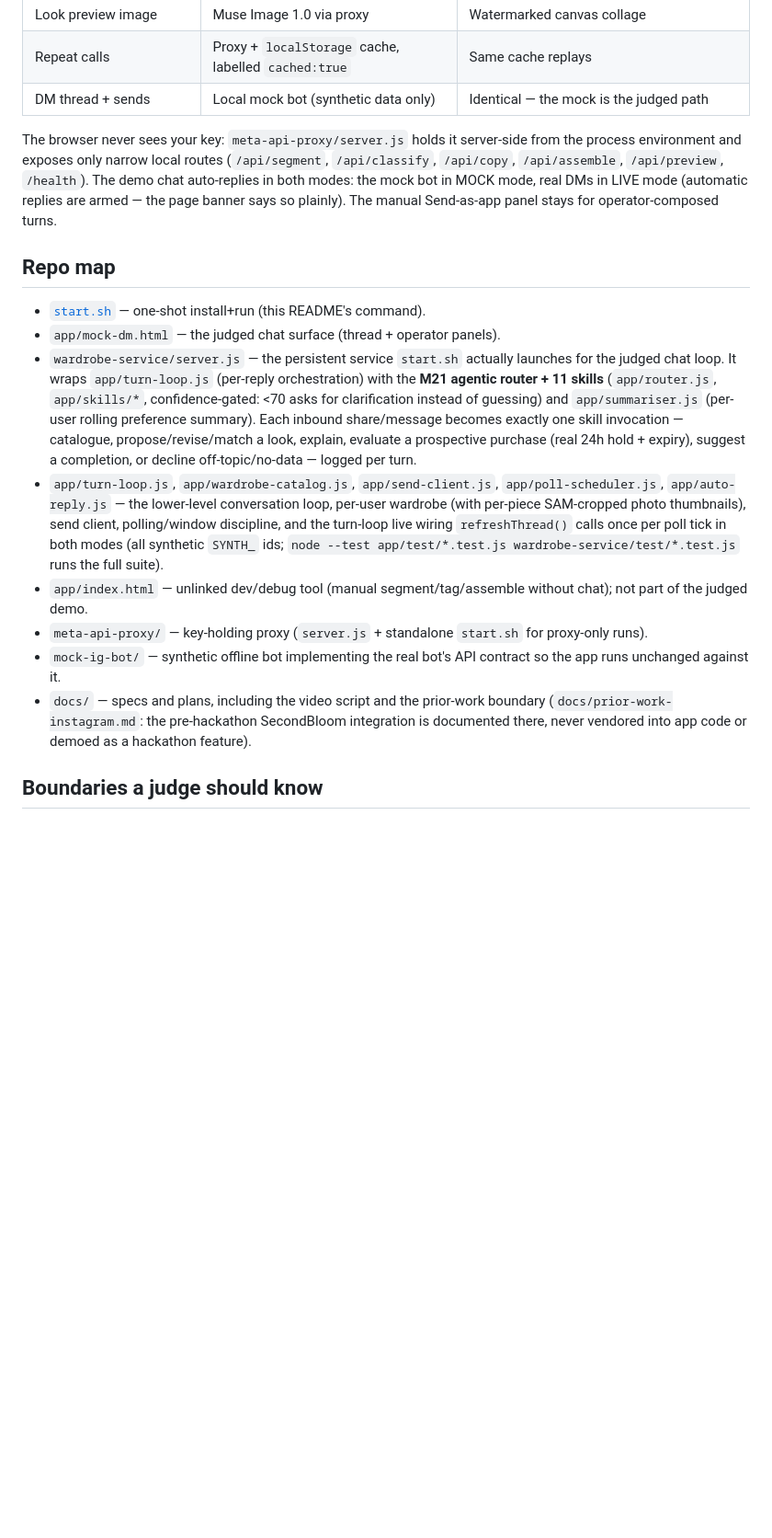
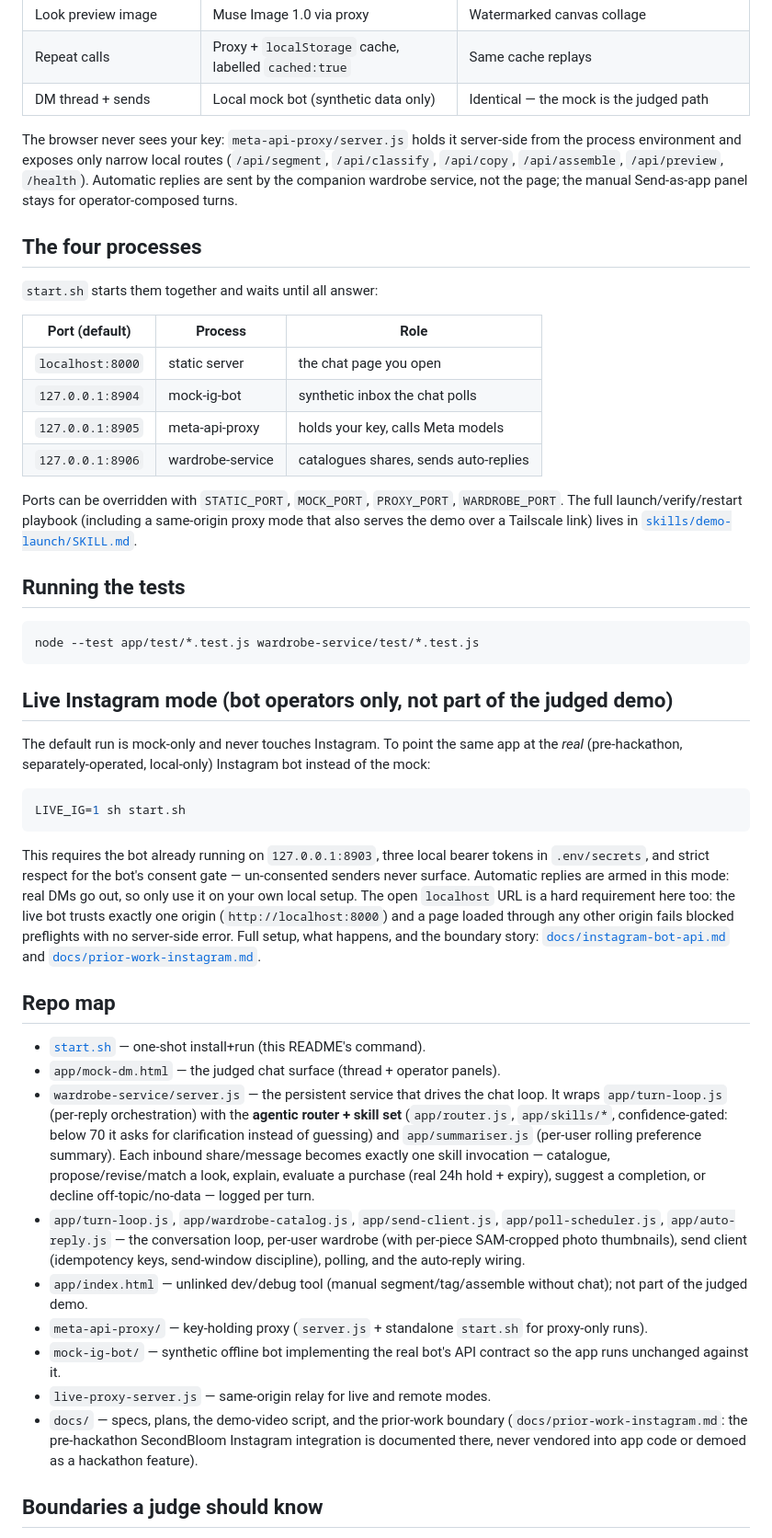
Before and after one commit to codepilots/meta-styles, a Markdown page: README.md, the part around one of its changes. Shown at 92% size. GitHub-like rendering; blank space fills up the shorter version.

Commit message:
README: human-first quickstart — requirements, key setup, launch; four-process table

````diff
--- a/README.md
+++ b/README.md
@@ -146,40 +102,82 @@ listing. The full 3-minute narration is in
 The browser never sees your key: `meta-api-proxy/server.js` holds it
 server-side from the process environment and exposes only narrow local
 routes (`/api/segment`, `/api/classify`, `/api/copy`, `/api/assemble`,
-`/api/preview`, `/health`). The demo chat auto-replies in both modes: the mock bot in MOCK mode,
-real DMs in LIVE mode (automatic replies are armed — the page banner says
-so plainly). The manual Send-as-app panel stays for operator-composed turns.
+`/api/preview`, `/health`). Automatic replies are sent by the companion
+wardrobe service, not the page; the manual Send-as-app panel stays for
+operator-composed turns.
+
+## The four processes
+
+`start.sh` starts them together and waits until all answer:
+
+| Port (default) | Process | Role |
+|---|---|---|
+| `localhost:8000` | static server | the chat page you open |
+| `127.0.0.1:8904` | mock-ig-bot | synthetic inbox the chat polls |
+| `127.0.0.1:8905` | meta-api-proxy | holds your key, calls Meta models |
+| `127.0.0.1:8906` | wardrobe-service | catalogues shares, sends auto-replies |
+
+Ports can be overridden with `STATIC_PORT`, `MOCK_PORT`, `PROXY_PORT`,
+`WARDROBE_PORT`. The full launch/verify/restart playbook (including a
+same-origin proxy mode that also serves the demo over a Tailscale link)
+lives in [`skills/demo-launch/SKILL.md`](skills/demo-launch/SKILL.md).
+
+## Running the tests
+
+```sh
+node --test app/test/*.test.js wardrobe-service/test/*.test.js
+```
+
+## Live Instagram mode (bot operators only, not part of the judged demo)
+
+The default run is mock-only and never touches Instagram. To point the
+same app at the *real* (pre-hackathon, separately-operated, local-only)
+Instagram bot instead of the mock:
+
+```sh
+LIVE_IG=1 sh start.sh
+```
+
+This requires the bot already running on `127.0.0.1:8903`, three local
+bearer tokens in `.env/secrets`, and strict respect for the bot's
+consent gate — un-consented senders never surface. Automatic replies are
+armed in this mode: real DMs go out, so only use it on your own local
+setup. The open `localhost` URL is a hard requirement here too: the live
+bot trusts exactly one origin (`http://localhost:8000`) and a page
+loaded through any other origin fails blocked preflights with no
+server-side error. Full setup, what happens, and the boundary story:
+[`docs/instagram-bot-api.md`](docs/instagram-bot-api.md) and
+[`docs/prior-work-instagram.md`](docs/prior-work-instagram.md).
 
 ## Repo map
 
 - [`start.sh`](start.sh) — one-shot install+run (this README's command).
 - `app/mock-dm.html` — the judged chat surface (thread + operator panels).
-- `wardrobe-service/server.js` — the persistent service `start.sh`
-  actually launches for the judged chat loop. It wraps `app/turn-loop.js`
-  (per-reply orchestration) with the **M21 agentic router + 11 skills**
-  (`app/router.js`, `app/skills/*`, confidence-gated: <70 asks for
-  clarification instead of guessing) and `app/summariser.js` (per-user
-  rolling preference summary). Each inbound share/message becomes exactly
-  one skill invocation — catalogue, propose/revise/match a look, explain,
-  evaluate a prospective purchase (real 24h hold + expiry), suggest a
-  completion, or decline off-topic/no-data — logged per turn.
+- `wardrobe-service/server.js` — the persistent service that drives the
+  chat loop. It wraps `app/turn-loop.js` (per-reply orchestration) with
+  the **agentic router + skill set** (`app/router.js`, `app/skills/*`,
+  confidence-gated: below 70 it asks for clarification instead of
+  guessing) and `app/summariser.js` (per-user rolling preference
+  summary). Each inbound share/message becomes exactly one skill
+  invocation — catalogue, propose/revise/match a look, explain, evaluate
+  a purchase (real 24h hold + expiry), suggest a completion, or decline
+  off-topic/no-data — logged per turn.
 - `app/turn-loop.js`, `app/wardrobe-catalog.js`, `app/send-client.js`,
-  `app/poll-scheduler.js`, `app/auto-reply.js` — the lower-level
-  conversation loop, per-user wardrobe (with per-piece SAM-cropped photo
-  thumbnails), send client, polling/window discipline, and the turn-loop
-  live wiring `refreshThread()` calls once per poll tick in both modes
-  (all synthetic `SYNTH_` ids; `node --test app/test/*.test.js
-  wardrobe-service/test/*.test.js` runs the full suite).
+  `app/poll-scheduler.js`, `app/auto-reply.js` — the conversation loop,
+  per-user wardrobe (with per-piece SAM-cropped photo thumbnails), send
+  client (idempotency keys, send-window discipline), polling, and the
+  auto-reply wiring.
 - `app/index.html` — unlinked dev/debug tool (manual segment/tag/assemble
   without chat); not part of the judged demo.
 - `meta-api-proxy/` — key-holding proxy (`server.js` + standalone
   `start.sh` for proxy-only runs).
 - `mock-ig-bot/` — synthetic offline bot implementing the real bot's API
   contract so the app runs unchanged against it.
-- `docs/` — specs and plans, including the video script and the
-  prior-work boundary (`docs/prior-work-instagram.md`: the pre-hackathon
-  SecondBloom integration is documented there, never vendored into app
-  code or demoed as a hackathon feature).
+- `live-proxy-server.js` — same-origin relay for live and remote modes.
+- `docs/` — specs, plans, the demo-video script, and the prior-work
+  boundary (`docs/prior-work-instagram.md`: the pre-hackathon SecondBloom
+  Instagram integration is documented there, never vendored into app code
+  or demoed as a hackathon feature).
 
 ## Boundaries a judge should know
 
````
Also changed, not shown: other parts of README.md (+62 -106 lines).
